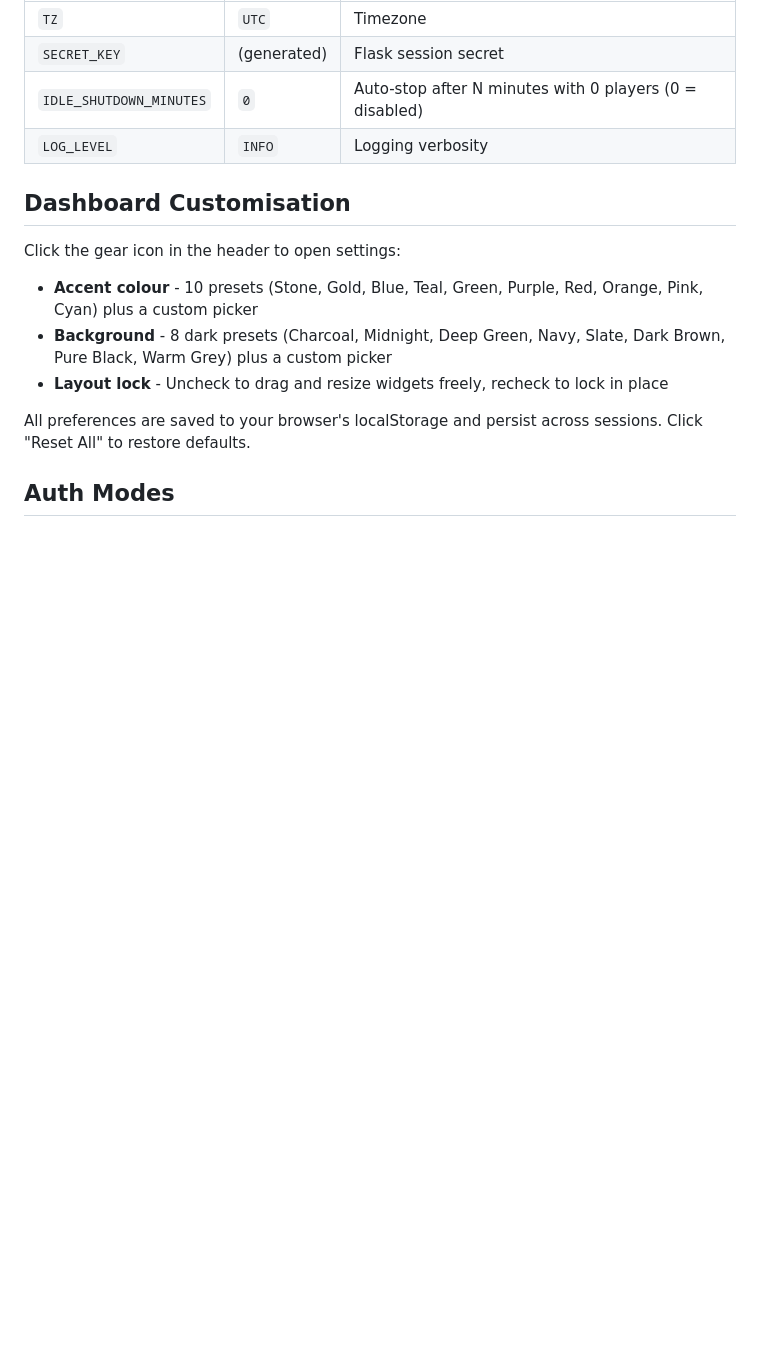
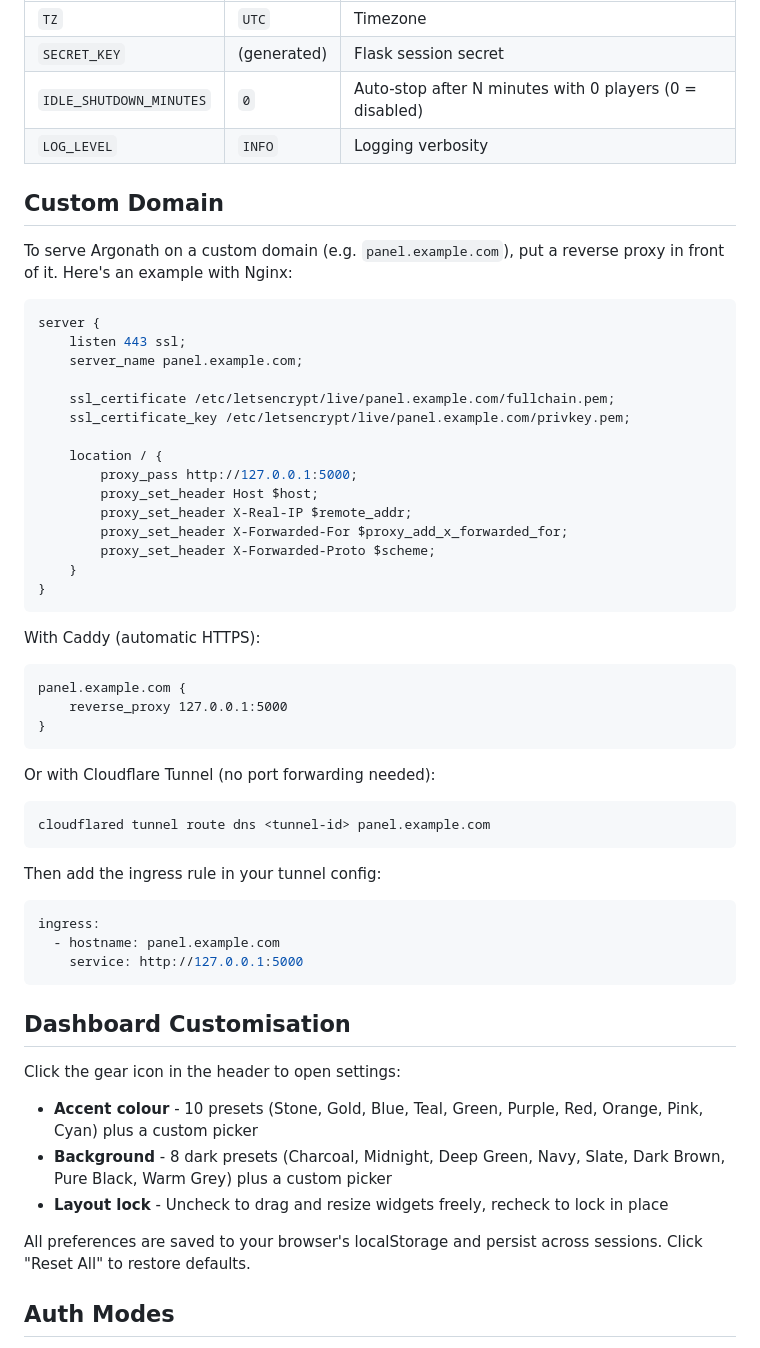
Before and after one commit to meduseld-io/argonath, a Markdown page: README.md, the part around the change. Drawn GitHub-style; blank space fills up the shorter version.

Commit message:
docs: Add Custom Domain section with Nginx, Caddy, and Cloudflare Tunnel examples

````diff
--- a/README.md
+++ b/README.md
@@ -107,6 +107,50 @@ volumes:
 | `IDLE_SHUTDOWN_MINUTES` | `0` | Auto-stop after N minutes with 0 players (0 = disabled) |
 | `LOG_LEVEL` | `INFO` | Logging verbosity |
 
+## Custom Domain
+
+To serve Argonath on a custom domain (e.g. `panel.example.com`), put a reverse proxy in front of it. Here's an example with Nginx:
+
+```nginx
+server {
+    listen 443 ssl;
+    server_name panel.example.com;
+
+    ssl_certificate /etc/letsencrypt/live/panel.example.com/fullchain.pem;
+    ssl_certificate_key /etc/letsencrypt/live/panel.example.com/privkey.pem;
+
+    location / {
+        proxy_pass http://127.0.0.1:5000;
+        proxy_set_header Host $host;
+        proxy_set_header X-Real-IP $remote_addr;
+        proxy_set_header X-Forwarded-For $proxy_add_x_forwarded_for;
+        proxy_set_header X-Forwarded-Proto $scheme;
+    }
+}
+```
+
+With Caddy (automatic HTTPS):
+
+```
+panel.example.com {
+    reverse_proxy 127.0.0.1:5000
+}
+```
+
+Or with Cloudflare Tunnel (no port forwarding needed):
+
+```bash
+cloudflared tunnel route dns <tunnel-id> panel.example.com
+```
+
+Then add the ingress rule in your tunnel config:
+
+```yaml
+ingress:
+  - hostname: panel.example.com
+    service: http://127.0.0.1:5000
+```
+
 ## Dashboard Customisation
 
 Click the gear icon in the header to open settings:
````
